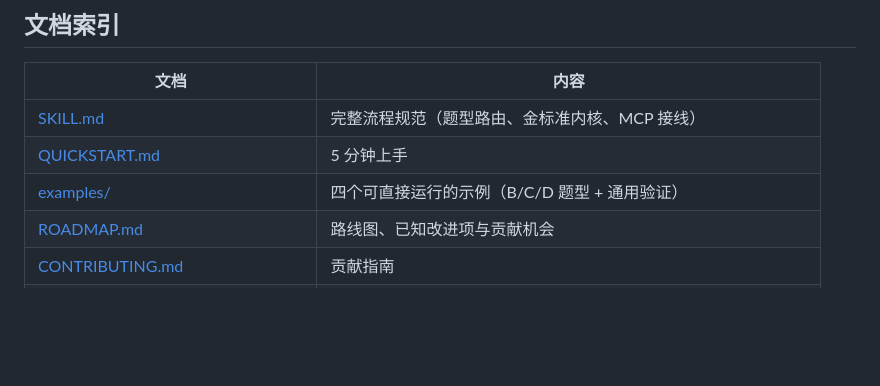
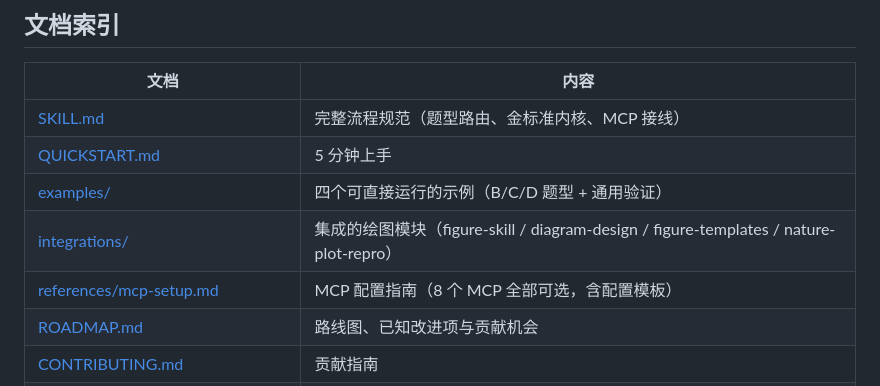
Before and after one commit to tianguangpu/cumcm-coach, a Markdown page: README.md, the part around the change. GitHub-like rendering; blank space fills up the shorter version.

```diff
--- a/README.md
+++ b/README.md
@@ -268,6 +268,8 @@ python scripts/auto_check.py --paper paper/main.tex --level all
 | [SKILL.md](SKILL.md) | 完整流程规范（题型路由、金标准内核、MCP 接线） |
 | [QUICKSTART.md](QUICKSTART.md) | 5 分钟上手 |
 | [examples/](examples/) | 四个可直接运行的示例（B/C/D 题型 + 通用验证） |
+| [integrations/](integrations/) | 集成的绘图模块（figure-skill / diagram-design / figure-templates / nature-plot-repro） |
+| [references/mcp-setup.md](references/mcp-setup.md) | MCP 配置指南（8 个 MCP 全部可选，含配置模板） |
 | [ROADMAP.md](ROADMAP.md) | 路线图、已知改进项与贡献机会 |
 | [CONTRIBUTING.md](CONTRIBUTING.md) | 贡献指南 |
 | [references/gold-standard.md](references/gold-standard.md) | 金标准内核详解（六段子结构 / 公式三段式 / 四重检验） |
```
Also changed, not shown: references/mcp-integration.md (+3 -0 lines), references/mcp-setup.md (added, +198 -0 lines).
